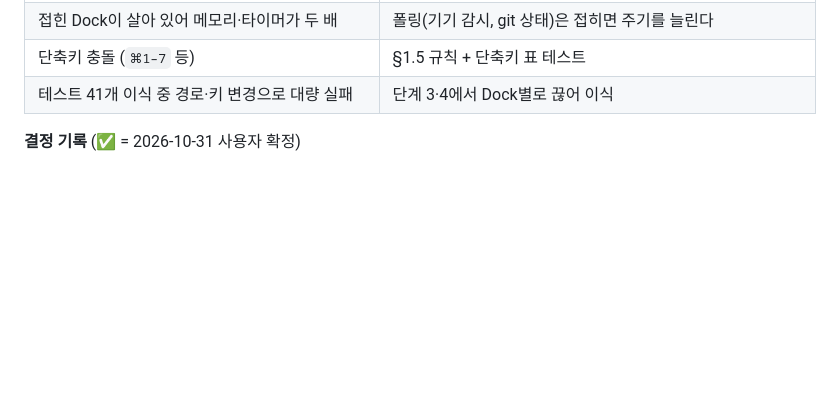
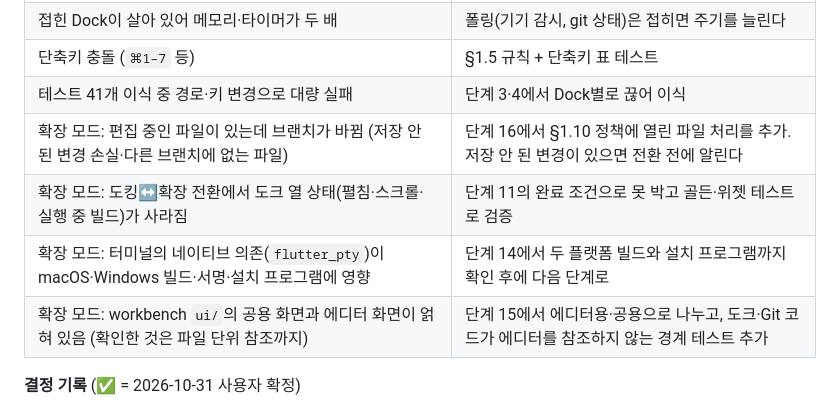
Before and after one commit to jejezz/daylight-taskbench, a Markdown page: PLAN.md, the part around one of its changes. GitHub-like rendering; blank space fills up the shorter version.

```diff
--- a/PLAN.md
+++ b/PLAN.md
@@ -611,6 +625,10 @@ Flutty Dock 이식 완료. 실제 앱으로 확인했다(칸 펼침 → 프로
 | 접힌 Dock이 살아 있어 메모리·타이머가 두 배 | 폴링(기기 감시, git 상태)은 접히면 주기를 늘린다 |
 | 단축키 충돌 (`⌘1–7` 등) | §1.5 규칙 + 단축키 표 테스트 |
 | 테스트 41개 이식 중 경로·키 변경으로 대량 실패 | 단계 3·4에서 Dock별로 끊어 이식 |
+| 확장 모드: 편집 중인 파일이 있는데 브랜치가 바뀜 (저장 안 된 변경 손실·다른 브랜치에 없는 파일) | 단계 16에서 §1.10 정책에 열린 파일 처리를 추가. 저장 안 된 변경이 있으면 전환 전에 알린다 |
+| 확장 모드: 도킹↔확장 전환에서 도크 열 상태(펼침·스크롤·실행 중 빌드)가 사라짐 | 단계 11의 완료 조건으로 못 박고 골든·위젯 테스트로 검증 |
+| 확장 모드: 터미널의 네이티브 의존(`flutter_pty`)이 macOS·Windows 빌드·서명·설치 프로그램에 영향 | 단계 14에서 두 플랫폼 빌드와 설치 프로그램까지 확인 후에 다음 단계로 |
+| 확장 모드: workbench `ui/`의 공용 화면과 에디터 화면이 얽혀 있음 (확인한 것은 파일 단위 참조까지) | 단계 15에서 에디터용·공용으로 나누고, 도크·Git 코드가 에디터를 참조하지 않는 경계 테스트 추가 |
 
 **결정 기록** (✅ = 2026-10-31 사용자 확정)
 
```
Also changed, not shown: other parts of PLAN.md (+14 -0 lines), CLAUDE.md (+1 -1 lines).
